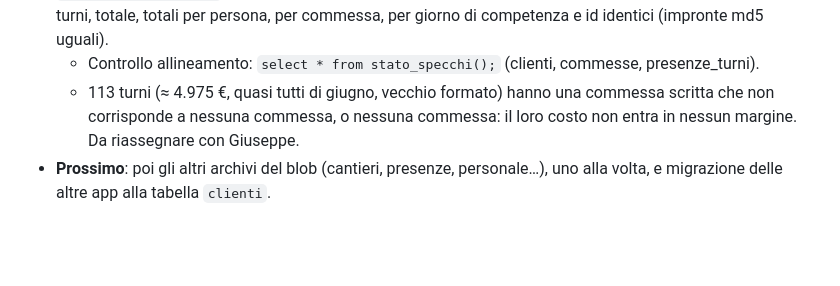
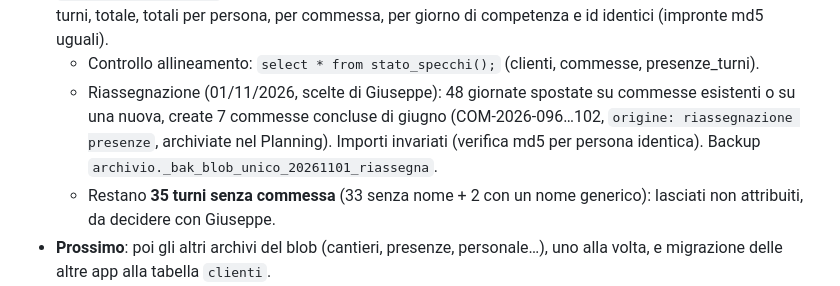
Before and after one commit to giaquintogiuseppe-bit/ottantunocento-gestionale, a Markdown page: STATO.md, the part around the change. Rendered like a GitHub page; blank space fills up the shorter version.

Commit message:
STATO.md: riassegnazione turni senza commessa (importi invariati)
Co-Authored-By: Claude Opus 5.5 <noreply@anthropic.com>
Claude-Session: https://claude.ai/code/session_0158gNBN8uNhPKfVALGYnBsd

```diff
--- a/STATO.md
+++ b/STATO.md
@@ -39,7 +39,8 @@ Riepilogo per ripartire in una nuova chat. Tutto il lavoro è su `main` (repo =
   - **Debolezza nota**: i costi (presenze, spese, carburante) sono legati alla commessa per **nome**, non per id → rinominare una commessa stacca i costi. Da risolvere col passaggio delle presenze a tabella.
 - **Presenze (01/11/2026)**: backup integrale del blob in `archivio._bak_blob_unico_20261101_presenze` (istruzioni di ripristino nel commento della tabella). Nuova tabella **`presenze_turni`** (un turno per riga: data, data di competenza, persona, commessa nome+id, orari, notturno, importo; il vecchio formato diventa un turno virtuale come in `getTurniRaw`), specchio di `dati->presenze` allineato dal trigger `trg_presenze_da_blob`. **Verifica indipendente** con il codice vero del Gestionale (getTurniRaw/nextDay): turni, totale, totali per persona, per commessa, per giorno di competenza e id identici (impronte md5 uguali).
   - Controllo allineamento: `select * from stato_specchi();` (clienti, commesse, presenze_turni).
-  - 113 turni (≈ 4.975 €, quasi tutti di giugno, vecchio formato) hanno una commessa scritta che non corrisponde a nessuna commessa, o nessuna commessa: il loro costo non entra in nessun margine. Da riassegnare con Giuseppe.
+  - Riassegnazione (01/11/2026, scelte di Giuseppe): 48 giornate spostate su commesse esistenti o su una nuova, create 7 commesse concluse di giugno (COM-2026-096…102, `origine: riassegnazione presenze`, archiviate nel Planning). Importi invariati (verifica md5 per persona identica). Backup `archivio._bak_blob_unico_20261101_riassegna`.
+  - Restano **35 turni senza commessa** (33 senza nome + 2 con un nome generico): lasciati non attribuiti, da decidere con Giuseppe.
 - **Prossimo**: poi gli altri archivi del blob (cantieri, presenze, personale…), uno alla volta, e migrazione delle altre app alla tabella `clienti`.
 - **Alleggerimento codice: IN PAUSA.** Incassato il taglio Attrezzeria; il resto del gestionale è troppo intrecciato (helper condivisi in mezzo, agganci all'avvio, globali interdipendenti) → rischio/guadagno sfavorevole. Estrarre altro solo opportunisticamente.
 - Modello di flusso confermato dall'utente: preventivo (con revisioni) → cantiere/commessa (condiviso planning/gestionale) → consuntivo (ultima parola sul ricavo) → fattura (può coprire più consuntivi o parti).
```
